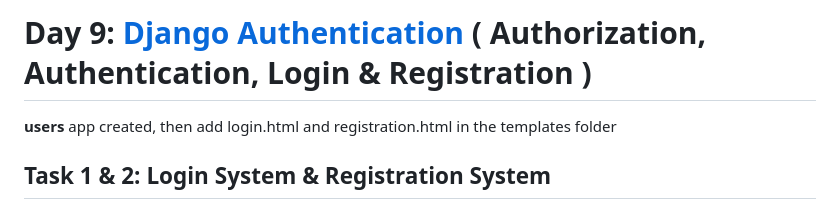
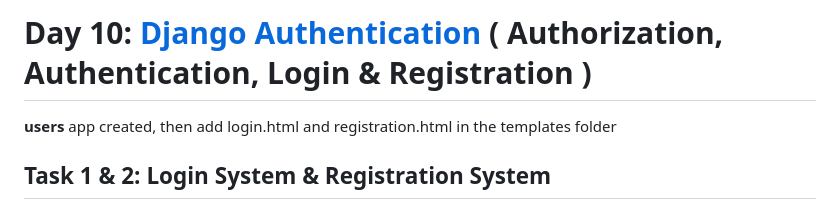
Before and after one commit to The-mRu/Python-Django-, a Markdown page: Classes/Day10/readme.md, the part around the change. GitHub-like rendering.

Commit message:
edit in day 10.2

```diff
--- a/Classes/Day10/readme.md
+++ b/Classes/Day10/readme.md
@@ -1,4 +1,4 @@
-# Day 9: [Django Authentication](https://docs.djangoproject.com/en/5.1/topics/auth/) ( Authorization,   Authentication, Login & Registration )
+# Day 10: [Django Authentication](https://docs.djangoproject.com/en/5.1/topics/auth/) ( Authorization,   Authentication, Login & Registration )
 
 **users** app created, then add login.html and registration.html in the templates folder
 
```
